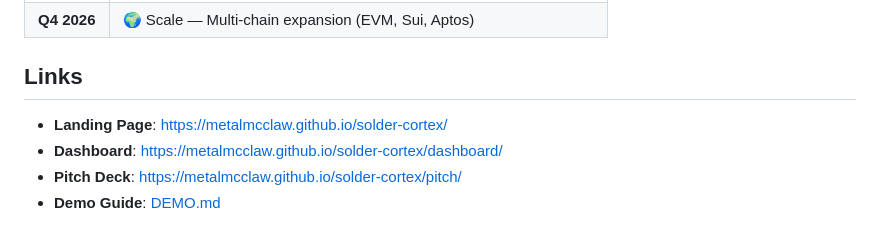
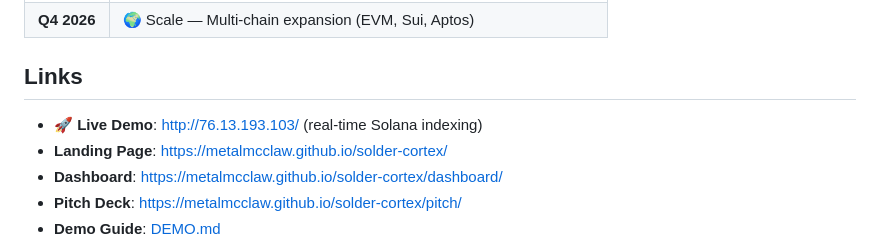
Before and after one commit to metalmcclaw/solder-cortex, a Markdown page: README.md, the part around one of its changes. GitHub-like rendering.

Commit message:
Add live demo URL and submission description

```diff
--- a/README.md
+++ b/README.md
@@ -473,6 +474,7 @@ Cortex uses [LYS Labs](https://lyslabs.ai/) for real-time Solana blockchain data
 
 ## Links
 
+- **🚀 Live Demo**: http://76.13.193.103/ (real-time Solana indexing)
 - **Landing Page**: https://metalmcclaw.github.io/solder-cortex/
 - **Dashboard**: https://metalmcclaw.github.io/solder-cortex/dashboard/
 - **Pitch Deck**: https://metalmcclaw.github.io/solder-cortex/pitch/
```
Also changed, not shown: other parts of README.md (+1 -0 lines), COLOSSEUM_SUBMISSION.md (added, +80 -0 lines).
